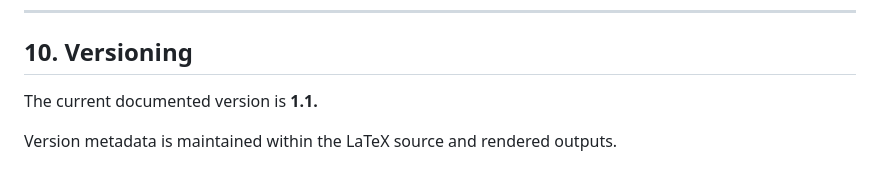
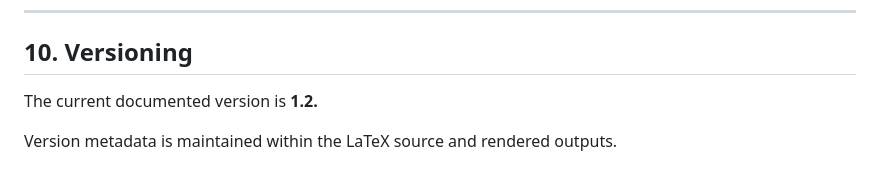
Before and after one commit to erschmittnetwork/virtualized-nac-incident-validation, a Markdown page: README.md, the part around the change. GitHub-like rendering.

Commit message:
Update README version 1.2

```diff
--- a/README.md
+++ b/README.md
@@ -256,6 +256,6 @@ This layered approach is intended to demonstrate that incident conclusions are s
 
 ## 10. Versioning
 
-The current documented version is **1.1.**
+The current documented version is **1.2.**
 
 Version metadata is maintained within the LaTeX source and rendered outputs.
```
